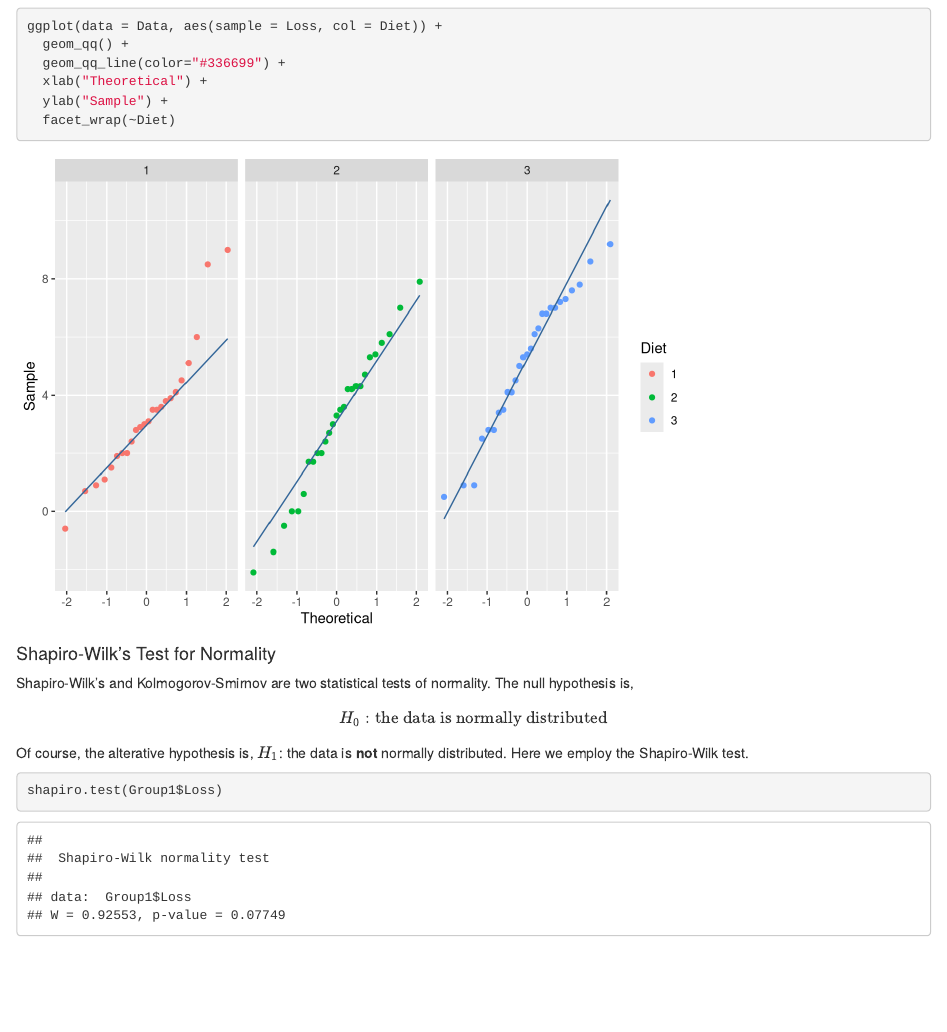
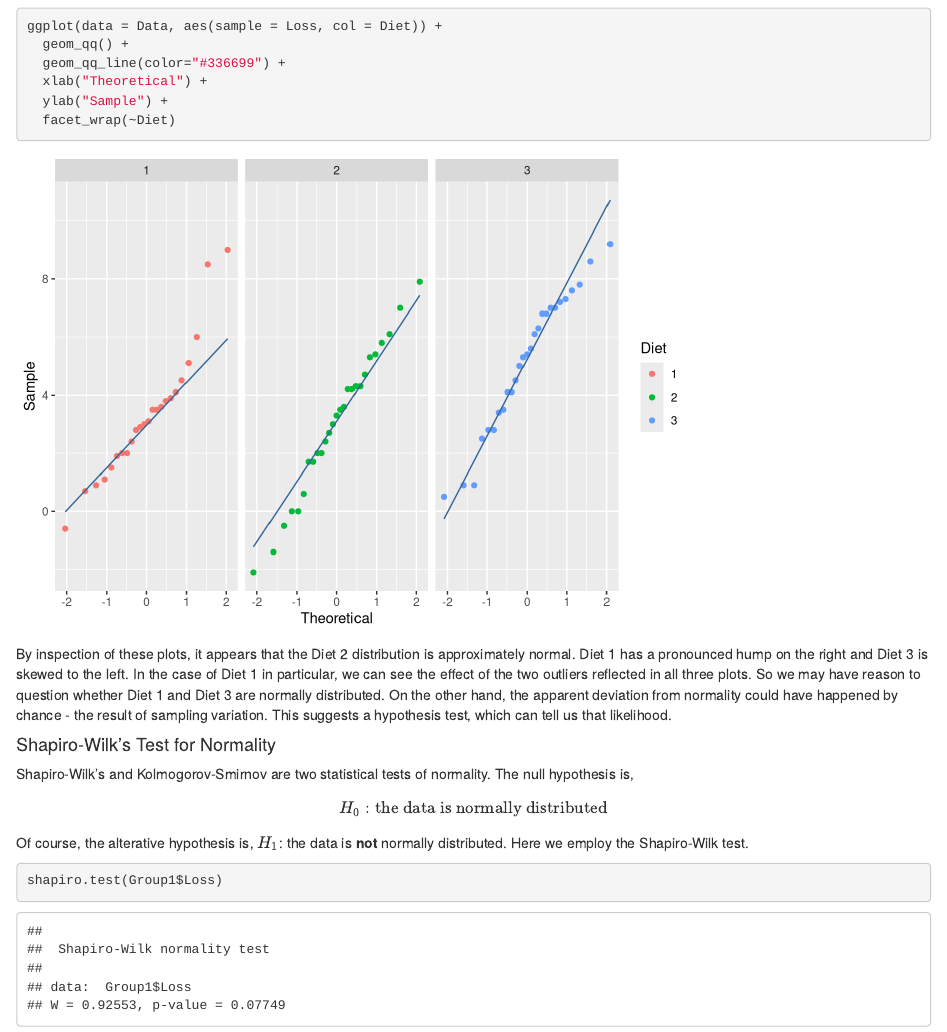
Before and after one commit to jamesquinlan/stats-321, an R Markdown document (anova.Rmd): the page in a window 1100 px wide, from 8110 px down. Rendered offline with R 4.5, knitr and Pandoc, with nearby package versions; code that draws random numbers runs with fixed seeds of ours; some code elsewhere in the file could not run offline.

Commit message:
add normal plots comment

````diff
--- a/anova.Rmd
+++ b/anova.Rmd
@@ -406,6 +406,8 @@ ggplot(data = Data, aes(sample = Loss, col = Diet)) +
 
 ```
 
+By inspection of these plots, it appears that the  Diet 2 distribution is approximately normal. Diet 1 has a pronounced hump on the right and Diet 3 is skewed to the left. In the case of Diet 1 in particular, we can see the effect of the  two outliers reflected in all three plots. So we may have reason to question whether Diet 1 and Diet 3 are normally distributed. On the other hand, the apparent deviation from normality could have happened by chance - the result of sampling variation. This suggests a hypothesis test, which can tell us that likelihood.
+
 #### Shapiro-Wilk's Test for Normality
 
 Shapiro-Wilk's and Kolmogorov-Smirnov are two statistical tests of normality.  The null hypothesis is,
````
Also changed, not shown: 2 other files.
